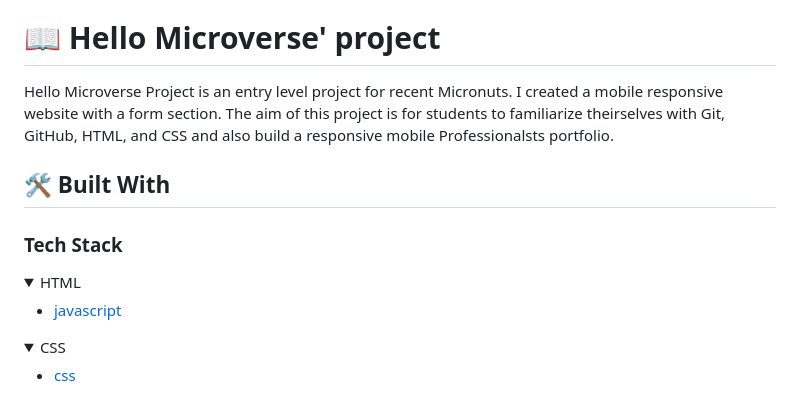
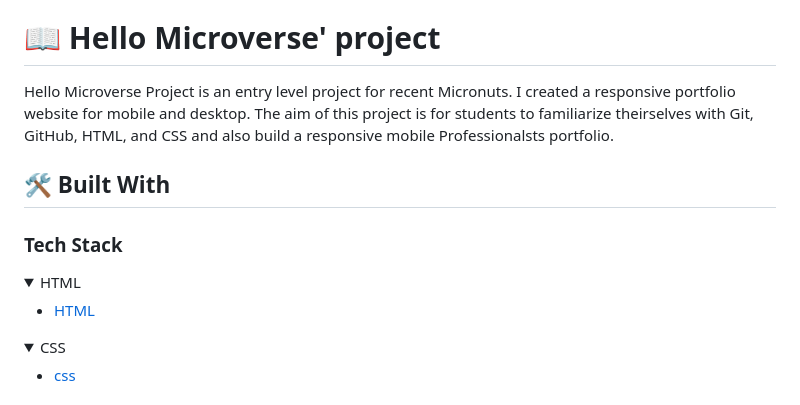
Before and after one commit to unorjikingsley/Portfolio-Website, a Markdown page: README.md, the part around the change. Drawn GitHub-style; folded sections open.

Commit message:
Made changes to the Readme file to reflect the changes in the code

```diff
--- a/README.md
+++ b/README.md
@@ -29,7 +29,7 @@
 
 # 📖 Hello Microverse' project <a name="about-project"></a>
 
-Hello Microverse Project is an entry level project for recent Micronuts. I created a mobile responsive website with a form section. The aim of this project is for students to familiarize theirselves with Git, GitHub, HTML, and CSS and also build a responsive mobile Professionalsts portfolio.
+Hello Microverse Project is an entry level project for recent Micronuts. I created a responsive portfolio website for mobile and desktop. The aim of this project is for students to familiarize theirselves with Git, GitHub, HTML, and CSS and also build a responsive mobile Professionalsts portfolio.
 
 ## 🛠 Built With <a name="built-with"></a>
 
@@ -38,7 +38,7 @@ Hello Microverse Project is an entry level project for recent Micronuts. I creat
 <details>
   <summary>HTML</summary>
   <ul>
-    <li><a href="#">javascript</a></li>
+    <li><a href="#">HTML</a></li>
   </ul>
 </details>
 
```
